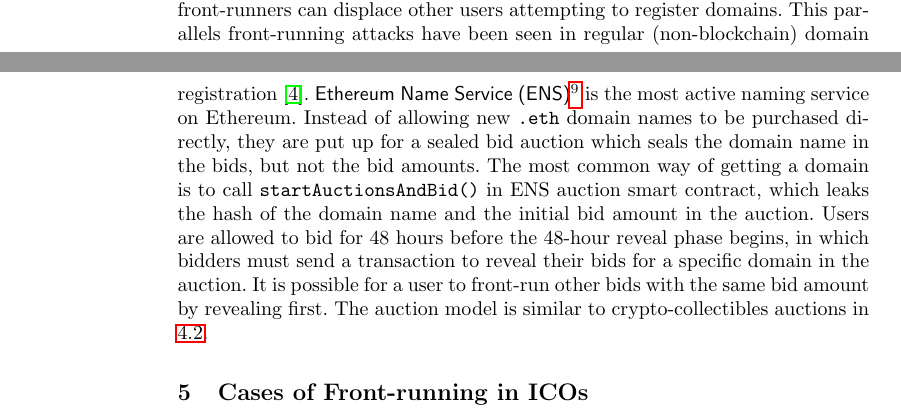
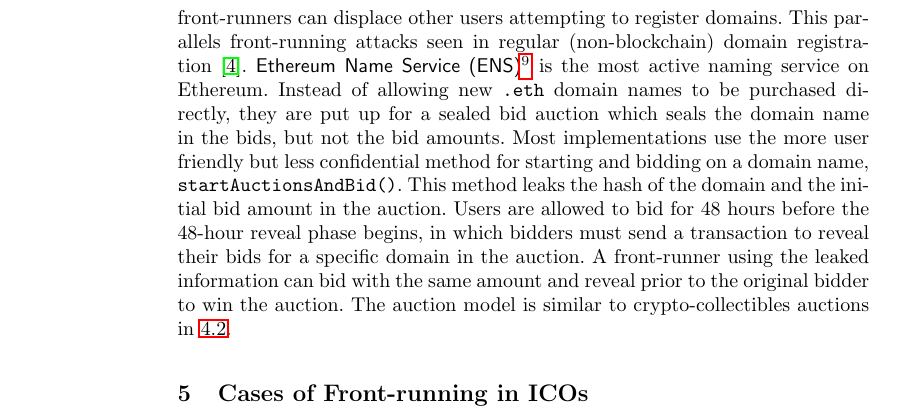
Before and after one commit to MadibaGroup/2018-Dolunay, a LaTeX paper (frontrunning/Latex/main.tex, which reads frontrunning/Latex/sections/paper.tex): two parts of pages 8 and 9 of 20 before the commit and part of page 9 of 20 after it, the two joined at a grey line, cut so that both start at the same text. Compiled offline with pdfLaTeX.

Commit message:
fix ENS section

```diff
--- a/frontrunning/Latex/sections/paper.tex
+++ b/frontrunning/Latex/sections/paper.tex
@@ -156,7 +156,7 @@ We classify this in the unique category of a suppression attack in our taxonomy
 
 \subsection{Name Services}\label{sec:ens}
 
-The final category in Table~\ref{tab:top25DApps} is name services, which are primarily aimed at disintermediating central parties involved in web domain registration (\eg ICAAN and registrars) and resolution (\eg DNS). For simple name services (such as some academic work like Ghazal~\cite{moosavighazal}), domains purchases are transactions and front-runners can displace other users attempting to register domains. This parallels front-running attacks have been seen in regular (non-blockchain) domain registration~\cite{sac022en33:online}. \textsf{Ethereum Name Service (ENS)}\footnote{\url{https://ens.domains/}} is the most active naming service on Ethereum. Instead of allowing new \texttt{.eth} domain names to be purchased directly, they are put up for a sealed bid auction which seals the domain name in the bids, but not the bid amounts. The most common way of getting a domain is to call \texttt{startAuctionsAndBid()} in ENS auction smart contract, which leaks the hash of the domain name and the initial bid amount in the auction. Users are allowed to bid for 48 hours before the 48-hour reveal phase begins, in which bidders must send a transaction to reveal their bids for a specific domain in the auction. It is possible for a user to front-run other bids with the same bid amount by revealing first. The auction model is similar to crypto-collectibles auctions in \ref{sec:cryptogames}.
+The final category in Table~\ref{tab:top25DApps} is name services, which are primarily aimed at disintermediating central parties involved in web domain registration (\eg ICAAN and registrars) and resolution (\eg DNS). For simple name services (such as some academic work like Ghazal~\cite{moosavighazal}), domains purchases are transactions and front-runners can displace other users attempting to register domains. This parallels front-running attacks seen in regular (non-blockchain) domain registration~\cite{sac022en33:online}. \textsf{Ethereum Name Service (ENS)}\footnote{\url{https://ens.domains/}} is the most active naming service on Ethereum. Instead of allowing new \texttt{.eth} domain names to be purchased directly, they are put up for a sealed bid auction which seals the domain name in the bids, but not the bid amounts. Most implementations use the more user friendly but less confidential method for starting and bidding on a domain name, \texttt{startAuctionsAndBid()}. This method leaks the hash of the domain and the initial bid amount in the auction. Users are allowed to bid for 48 hours before the 48-hour reveal phase begins, in which bidders must send a transaction to reveal their bids for a specific domain in the auction. A front-runner using the leaked information can bid with the same amount and reveal prior to the original bidder to win the auction. The auction model is similar to crypto-collectibles auctions in \ref{sec:cryptogames}.
 
 %% = = = = = = = = = = = = = = = = = = = = = = = = = = %
 % = = = ICOs
```
